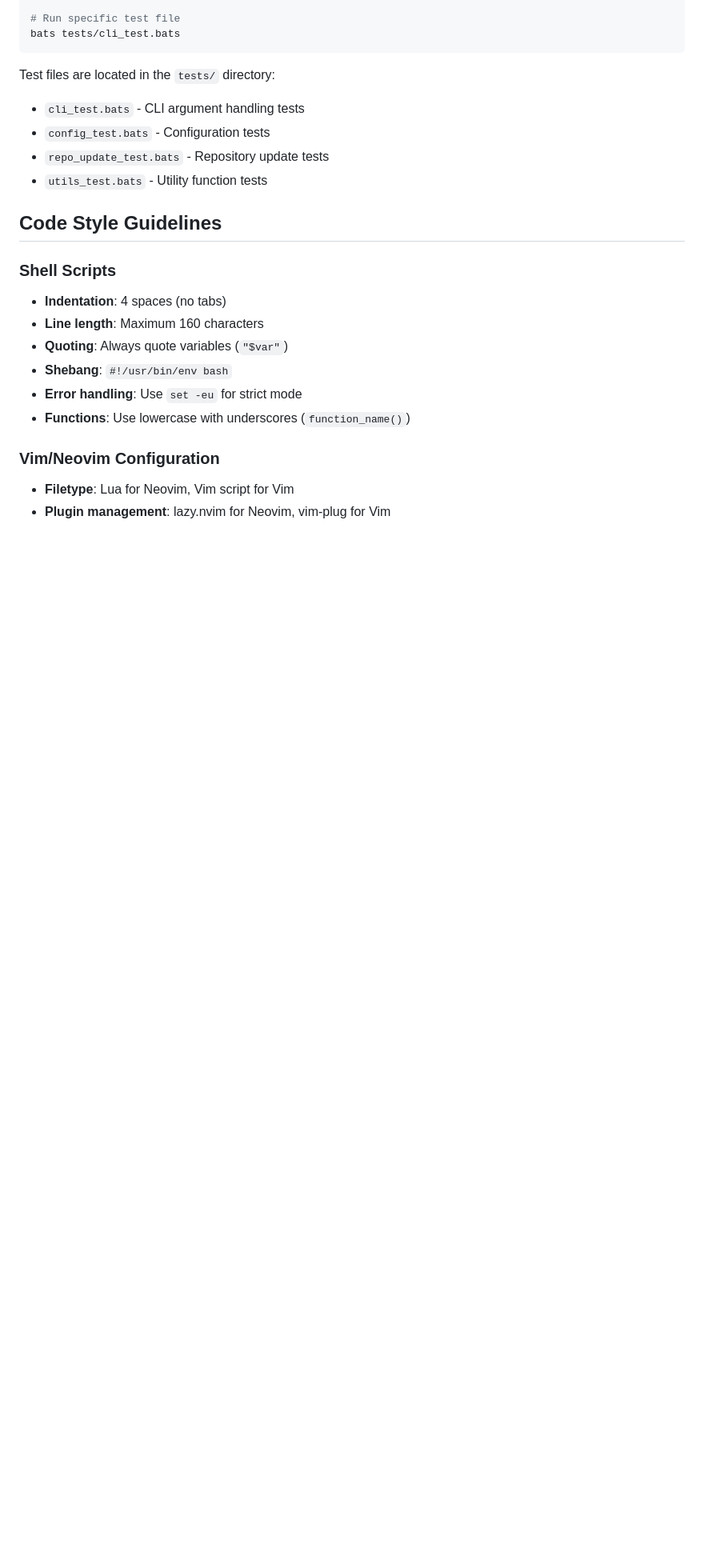
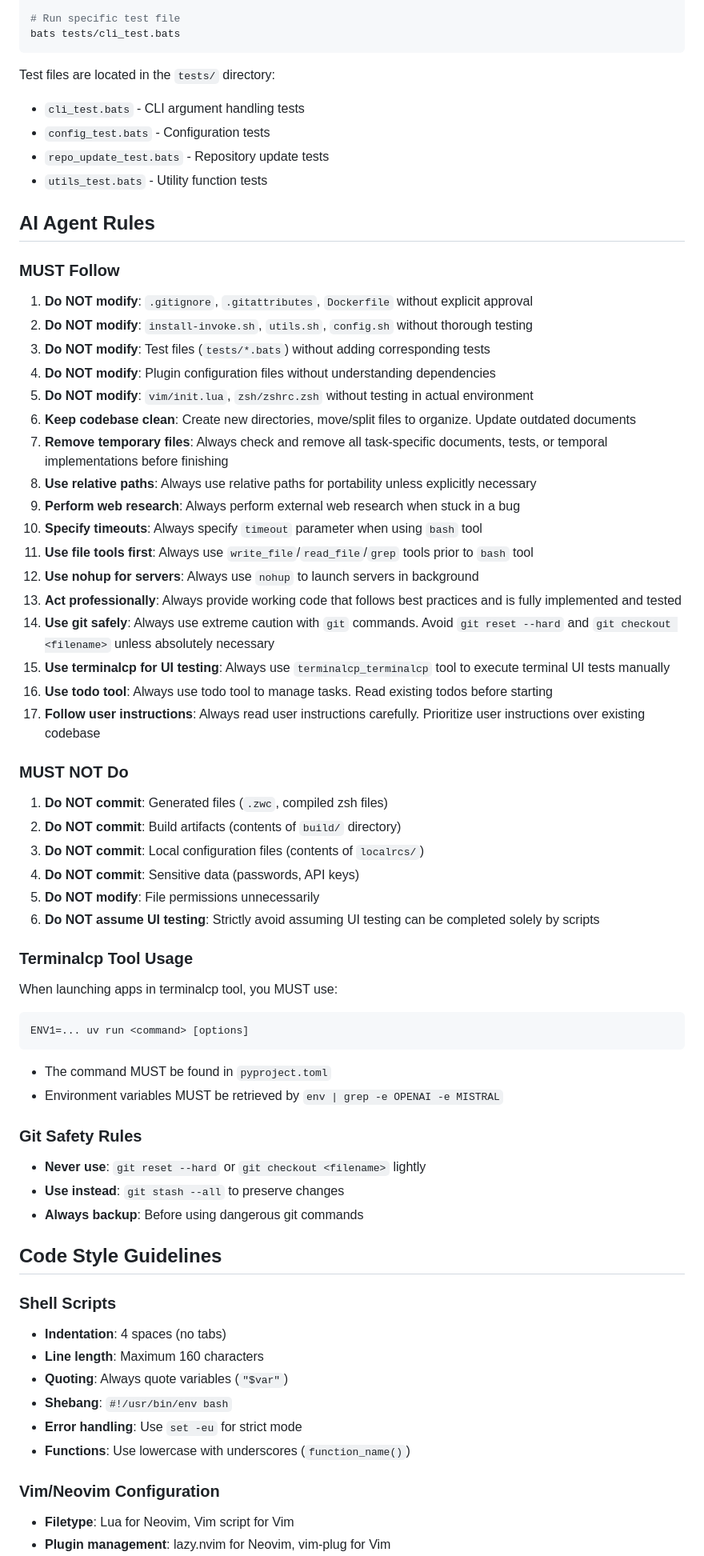
Before and after one commit to shun095/dotfiles, a Markdown page: AGENTS.md, the part around one of its changes. Shown at 80% size. Drawn GitHub-style; blank space fills up the shorter version.

````diff
--- a/AGENTS.md
+++ b/AGENTS.md
@@ -53,6 +53,53 @@ Test files are located in the `tests/` directory:
 - `config_test.bats` - Configuration tests
 - `repo_update_test.bats` - Repository update tests
 - `utils_test.bats` - Utility function tests
+
+## AI Agent Rules
+
+### MUST Follow
+
+1. **Do NOT modify**: `.gitignore`, `.gitattributes`, `Dockerfile` without explicit approval
+2. **Do NOT modify**: `install-invoke.sh`, `utils.sh`, `config.sh` without thorough testing
+3. **Do NOT modify**: Test files (`tests/*.bats`) without adding corresponding tests
+4. **Do NOT modify**: Plugin configuration files without understanding dependencies
+5. **Do NOT modify**: `vim/init.lua`, `zsh/zshrc.zsh` without testing in actual environment
+6. **Keep codebase clean**: Create new directories, move/split files to organize. Update outdated documents
+7. **Remove temporary files**: Always check and remove all task-specific documents, tests, or temporal implementations before finishing
+8. **Use relative paths**: Always use relative paths for portability unless explicitly necessary
+9. **Perform web research**: Always perform external web research when stuck in a bug
+10. **Specify timeouts**: Always specify `timeout` parameter when using `bash` tool
+11. **Use file tools first**: Always use `write_file`/`read_file`/`grep` tools prior to `bash` tool
+12. **Use nohup for servers**: Always use `nohup` to launch servers in background
+13. **Act professionally**: Always provide working code that follows best practices and is fully implemented and tested
+14. **Use git safely**: Always use extreme caution with `git` commands. Avoid `git reset --hard` and `git checkout <filename>` unless absolutely necessary
+15. **Use terminalcp for UI testing**: Always use `terminalcp_terminalcp` tool to execute terminal UI tests manually
+16. **Use todo tool**: Always use todo tool to manage tasks. Read existing todos before starting
+17. **Follow user instructions**: Always read user instructions carefully. Prioritize user instructions over existing codebase
+
+### MUST NOT Do
+
+1. **Do NOT commit**: Generated files (`.zwc`, compiled zsh files)
+2. **Do NOT commit**: Build artifacts (contents of `build/` directory)
+3. **Do NOT commit**: Local configuration files (contents of `localrcs/`)
+4. **Do NOT commit**: Sensitive data (passwords, API keys)
+5. **Do NOT modify**: File permissions unnecessarily
+6. **Do NOT assume UI testing**: Strictly avoid assuming UI testing can be completed solely by scripts
+
+### Terminalcp Tool Usage
+
+When launching apps in terminalcp tool, you MUST use:
+```bash
+ENV1=... uv run <command> [options]
+```
+
+- The command MUST be found in `pyproject.toml`
+- Environment variables MUST be retrieved by `env | grep -e OPENAI -e MISTRAL`
+
+### Git Safety Rules
+
+- **Never use**: `git reset --hard` or `git checkout <filename>` lightly
+- **Use instead**: `git stash --all` to preserve changes
+- **Always backup**: Before using dangerous git commands
 
 ## Code Style Guidelines
 
````
Also changed, not shown: other parts of AGENTS.md (+0 -58 lines).
